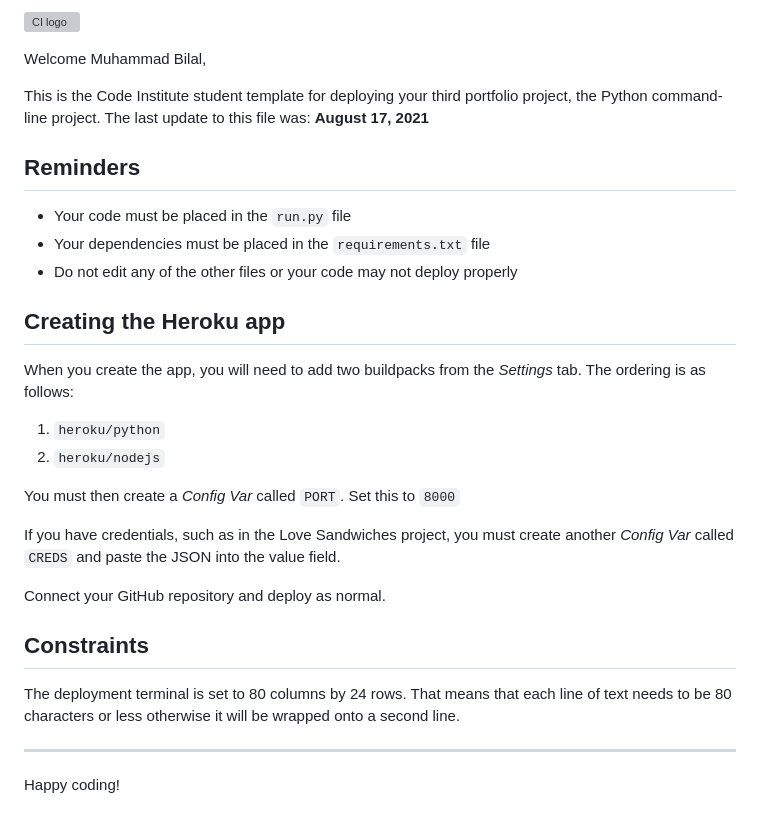
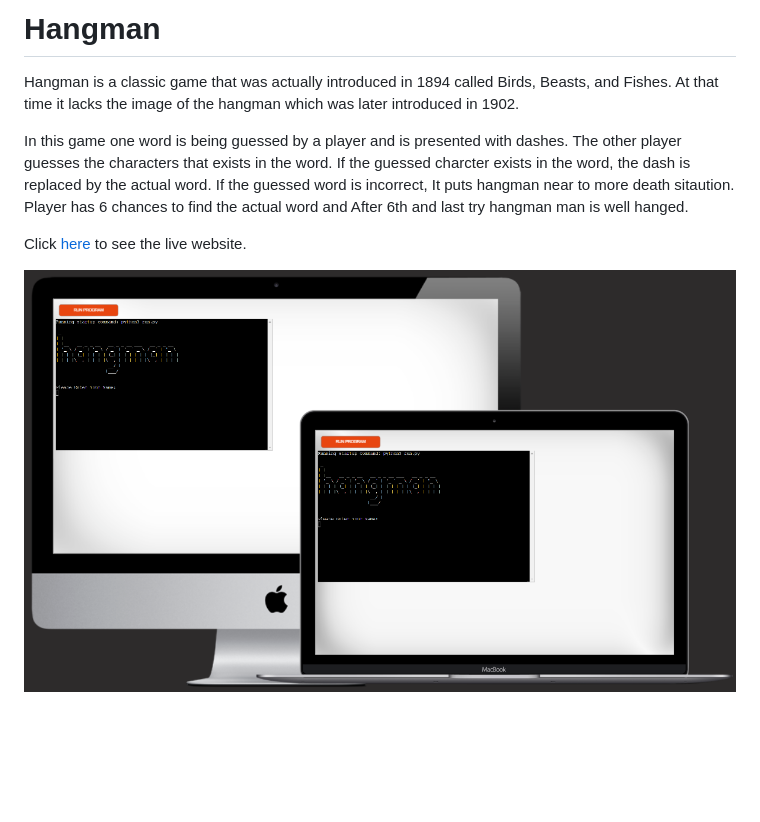
Before and after one commit to MBilalQureshi/hangman, a Markdown page: README.md, the part around the change. GitHub-like rendering; pictures changed too: documentation/readme_img/p3-mockup.png (added); blank space fills up the shorter version; grey boxes are pictures that could not be loaded.

Commit message:
Doc: Add hangman game intro and mockup image

```diff
--- a/README.md
+++ b/README.md
@@ -1,31 +1,8 @@
-![CI logo](https://codeinstitute.s3.amazonaws.com/fullstack/ci_logo_small.png)
+# Hangman
+Hangman is a classic game that was actually introduced in 1894 called Birds, Beasts, and Fishes. At that time it lacks the image of the hangman which was later introduced in 1902.
 
-Welcome Muhammad Bilal,
+In this game one word is being guessed by a player and is presented with dashes. The other player guesses the characters that exists in the word. If the guessed charcter exists in the word, the dash is replaced by the actual word. If the guessed word is incorrect, It puts hangman near to more death sitaution. Player has 6 chances to find the actual word and After 6th and last try hangman man is well hanged.
 
-This is the Code Institute student template for deploying your third portfolio project, the Python command-line project. The last update to this file was: **August 17, 2021**
+Click [here](https://hangman-frenzy-4d545907a764.herokuapp.com/) to see the live website.
 
-## Reminders
-
-* Your code must be placed in the `run.py` file
-* Your dependencies must be placed in the `requirements.txt` file
-* Do not edit any of the other files or your code may not deploy properly
-
-## Creating the Heroku app
-
-When you create the app, you will need to add two buildpacks from the _Settings_ tab. The ordering is as follows:
-
-1. `heroku/python`
-2. `heroku/nodejs`
-
-You must then create a _Config Var_ called `PORT`. Set this to `8000`
-
-If you have credentials, such as in the Love Sandwiches project, you must create another _Config Var_ called `CREDS` and paste the JSON into the value field.
-
-Connect your GitHub repository and deploy as normal.
-
-## Constraints
-
-The deployment terminal is set to 80 columns by 24 rows. That means that each line of text needs to be 80 characters or less otherwise it will be wrapped onto a second line.
-
------
-Happy coding!
+![Hangman website mockup](/documentation/readme_img/p3-mockup.png)
```
